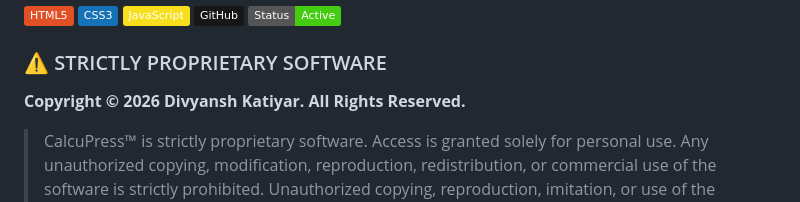
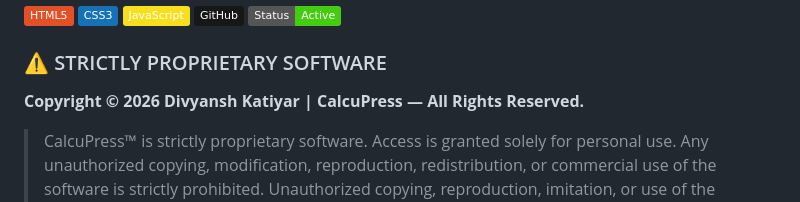
Before and after one commit to divyanshkatiyar/Calcupress, a Markdown page: README.md, the part around the change. Drawn GitHub-style; badges without logos.

```diff
--- a/README.md
+++ b/README.md
@@ -9,7 +9,7 @@
 ![Status](https://img.shields.io/badge/Status-Active-brightgreen)
 
 ### ⚠️ STRICTLY PROPRIETARY SOFTWARE
-**Copyright © 2026 Divyansh Katiyar. All Rights Reserved.**
+**Copyright © 2026 Divyansh Katiyar | CalcuPress — All Rights Reserved.**
 > CalcuPress™ is strictly proprietary software. Access is granted solely for personal use. Any unauthorized copying, modification, reproduction, redistribution, or commercial use of the software is strictly prohibited.
 Unauthorized copying, reproduction, imitation, or use of the CalcuPress™ name, trademarks, logos, graphics, visual assets, or other proprietary branding is strictly prohibited. Access to the software does not grant permission to copy, extract, download, reproduce, or redistribute its source code or to reverse engineer, decompile, or otherwise attempt to derive its underlying source code or implementation.
 
```
